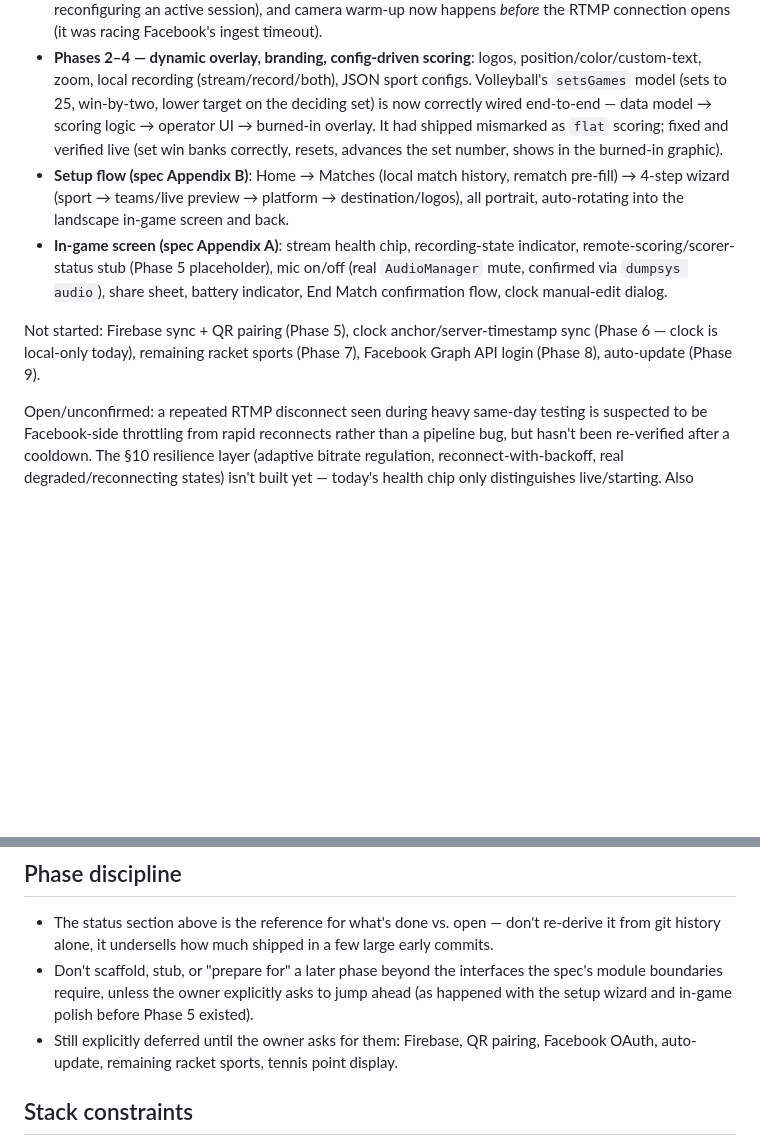
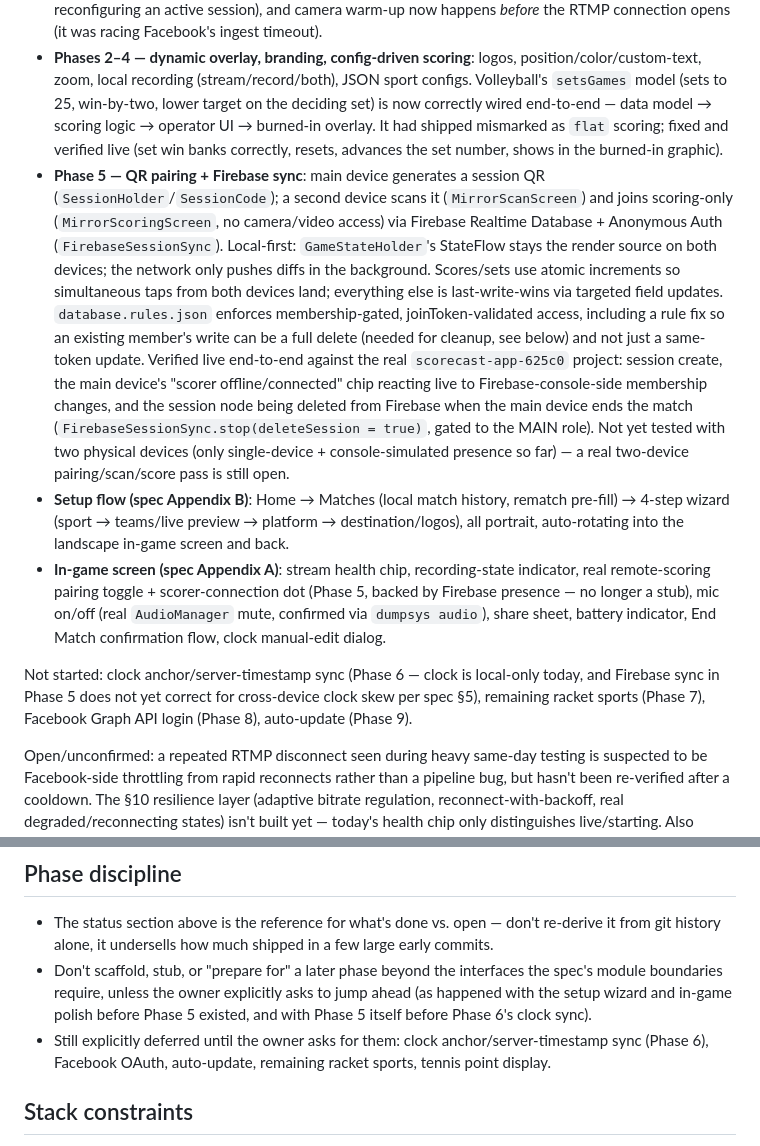
Before and after one commit to tatayandtech-pixel/scorecast, a Markdown page: CLAUDE.md, 2 parts joined by grey strips. Drawn GitHub-style; blank space fills up the shorter version.

Commit message:
docs: update CLAUDE.md status to reflect Phase 5 completion
Marks QR pairing + Firebase sync as built and on-device verified
(single-device + console-simulated presence), notes real two-device
testing is still open, and moves Firebase/QR pairing off the
explicitly-deferred list now that it's shipped.

```diff
--- a/CLAUDE.md
+++ b/CLAUDE.md
@@ -7,10 +7,11 @@ Read `SCORECAST_SPEC.md` in full before any work. It defines the architecture, d
 Built and verified on-device:
 - **Phase 1 — streaming pipeline**: camera → GL-composited burned-in scoreboard → H.264 → RTMP(S), confirmed live on Facebook with the graphic visible. Android 14 foreground service (camera+microphone types) in place. Two real bugs were found and fixed this cycle: a camera-session race triggered by StreamPack's encoder color-format fallback (Legacy-tier Camera2 HALs reject reconfiguring an active session), and camera warm-up now happens *before* the RTMP connection opens (it was racing Facebook's ingest timeout).
 - **Phases 2–4 — dynamic overlay, branding, config-driven scoring**: logos, position/color/custom-text, zoom, local recording (stream/record/both), JSON sport configs. Volleyball's `setsGames` model (sets to 25, win-by-two, lower target on the deciding set) is now correctly wired end-to-end — data model → scoring logic → operator UI → burned-in overlay. It had shipped mismarked as `flat` scoring; fixed and verified live (set win banks correctly, resets, advances the set number, shows in the burned-in graphic).
+- **Phase 5 — QR pairing + Firebase sync**: main device generates a session QR (`SessionHolder`/`SessionCode`); a second device scans it (`MirrorScanScreen`) and joins scoring-only (`MirrorScoringScreen`, no camera/video access) via Firebase Realtime Database + Anonymous Auth (`FirebaseSessionSync`). Local-first: `GameStateHolder`'s StateFlow stays the render source on both devices; the network only pushes diffs in the background. Scores/sets use atomic increments so simultaneous taps from both devices land; everything else is last-write-wins via targeted field updates. `database.rules.json` enforces membership-gated, joinToken-validated access, including a rule fix so an existing member's write can be a full delete (needed for cleanup, see below) and not just a same-token update. Verified live end-to-end against the real `scorecast-app-625c0` project: session create, the main device's "scorer offline/connected" chip reacting live to Firebase-console-side membership changes, and the session node being deleted from Firebase when the main device ends the match (`FirebaseSessionSync.stop(deleteSession = true)`, gated to the MAIN role). Not yet tested with two physical devices (only single-device + console-simulated presence so far) — a real two-device pairing/scan/score pass is still open.
 - **Setup flow (spec Appendix B)**: Home → Matches (local match history, rematch pre-fill) → 4-step wizard (sport → teams/live preview → platform → destination/logos), all portrait, auto-rotating into the landscape in-game screen and back.
-- **In-game screen (spec Appendix A)**: stream health chip, recording-state indicator, remote-scoring/scorer-status stub (Phase 5 placeholder), mic on/off (real `AudioManager` mute, confirmed via `dumpsys audio`), share sheet, battery indicator, End Match confirmation flow, clock manual-edit dialog.
+- **In-game screen (spec Appendix A)**: stream health chip, recording-state indicator, real remote-scoring pairing toggle + scorer-connection dot (Phase 5, backed by Firebase presence — no longer a stub), mic on/off (real `AudioManager` mute, confirmed via `dumpsys audio`), share sheet, battery indicator, End Match confirmation flow, clock manual-edit dialog.
 
-Not started: Firebase sync + QR pairing (Phase 5), clock anchor/server-timestamp sync (Phase 6 — clock is local-only today), remaining racket sports (Phase 7), Facebook Graph API login (Phase 8), auto-update (Phase 9).
+Not started: clock anchor/server-timestamp sync (Phase 6 — clock is local-only today, and Firebase sync in Phase 5 does not yet correct for cross-device clock skew per spec §5), remaining racket sports (Phase 7), Facebook Graph API login (Phase 8), auto-update (Phase 9).
 
 Open/unconfirmed: a repeated RTMP disconnect seen during heavy same-day testing is suspected to be Facebook-side throttling from rapid reconnects rather than a pipeline bug, but hasn't been re-verified after a cooldown. The §10 resilience layer (adaptive bitrate regulation, reconnect-with-backoff, real degraded/reconnecting states) isn't built yet — today's health chip only distinguishes live/starting. Also noted but unfixed: if the Activity is recreated while a stream is running in the background (e.g. backing all the way out to the launcher), the app resets to the Home screen instead of resuming into the live view — the foreground service itself keeps running fine.
 
@@ -19,8 +20,8 @@ Spec §12 calls for `:streaming`, `:overlay`, `:capture`, `:core-state` etc. as
 
 ## Phase discipline
 - The status section above is the reference for what's done vs. open — don't re-derive it from git history alone, it undersells how much shipped in a few large early commits.
-- Don't scaffold, stub, or "prepare for" a later phase beyond the interfaces the spec's module boundaries require, unless the owner explicitly asks to jump ahead (as happened with the setup wizard and in-game polish before Phase 5 existed).
-- Still explicitly deferred until the owner asks for them: Firebase, QR pairing, Facebook OAuth, auto-update, remaining racket sports, tennis point display.
+- Don't scaffold, stub, or "prepare for" a later phase beyond the interfaces the spec's module boundaries require, unless the owner explicitly asks to jump ahead (as happened with the setup wizard and in-game polish before Phase 5 existed, and with Phase 5 itself before Phase 6's clock sync).
+- Still explicitly deferred until the owner asks for them: clock anchor/server-timestamp sync (Phase 6), Facebook OAuth, auto-update, remaining racket sports, tennis point display.
 
 ## Stack constraints
 - Kotlin, Jetpack Compose, minSdk 26, targetSdk 34+, landscape for the streaming/in-game screen; portrait for the setup flow (Home/Matches/wizard), switched via `requestedOrientation` — see `MainActivity.kt`'s `AppRoot`.
```
